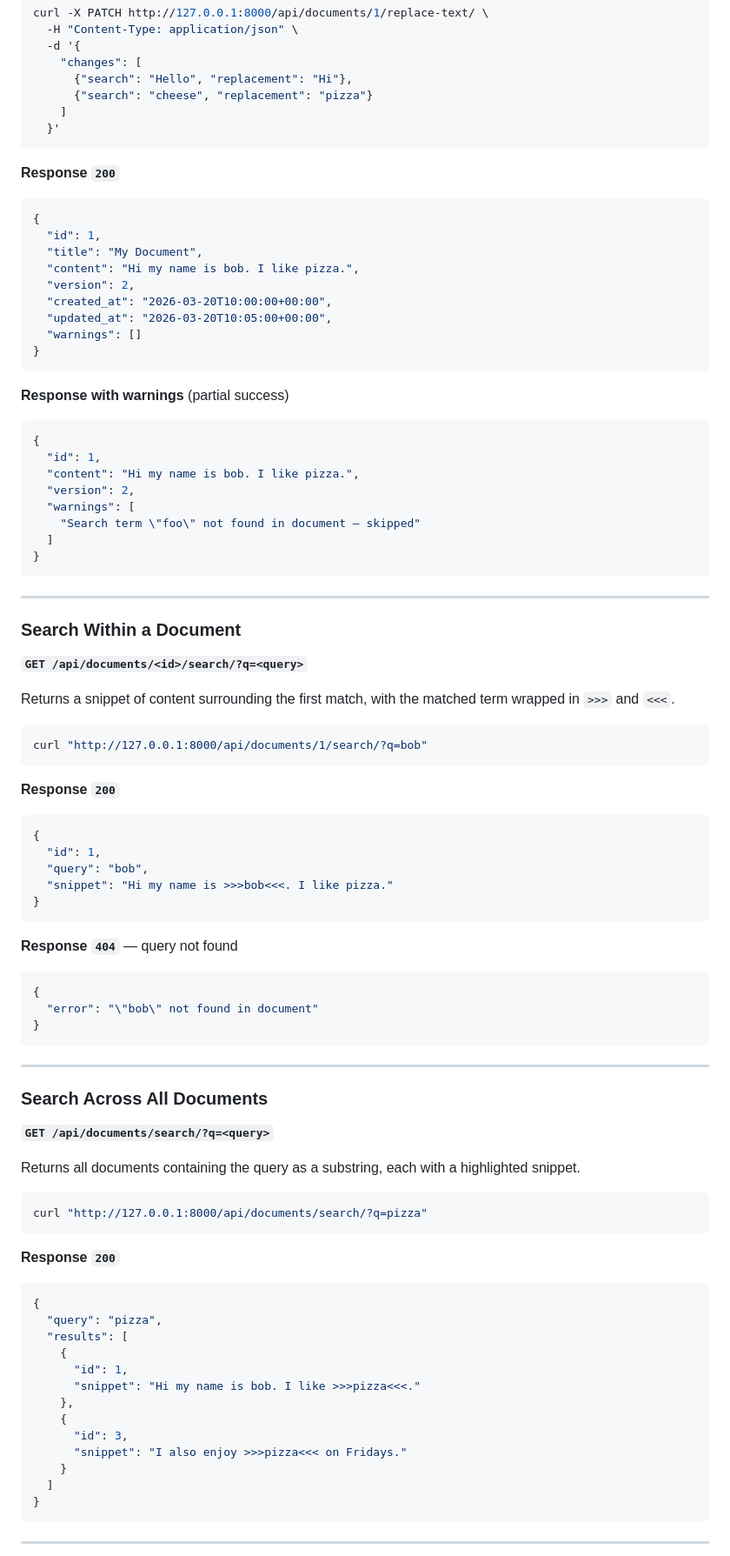
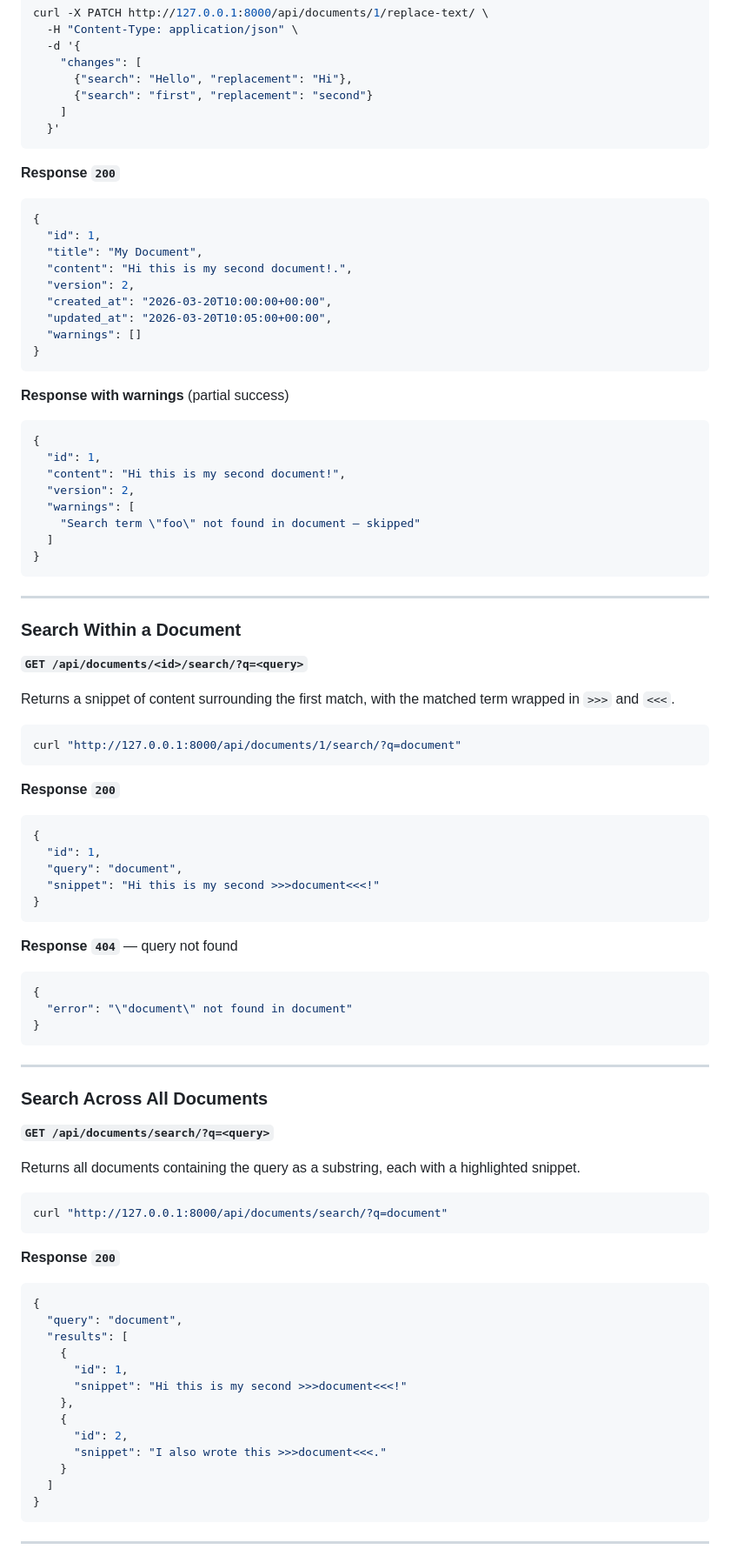
Before and after one commit to anjanaraman04/document-management-service, a Markdown page: README.md, the part around one of its changes. Shown at 87% size. Drawn GitHub-style.

````diff
--- a/README.md
+++ b/README.md
@@ -151,7 +151,7 @@ curl -X PATCH http://127.0.0.1:8000/api/documents/1/replace-text/ \
   -d '{
     "changes": [
       {"search": "Hello", "replacement": "Hi"},
-      {"search": "cheese", "replacement": "pizza"}
+      {"search": "first", "replacement": "second"}
     ]
   }'
 ```
@@ -161,7 +161,7 @@ curl -X PATCH http://127.0.0.1:8000/api/documents/1/replace-text/ \
 {
   "id": 1,
   "title": "My Document",
-  "content": "Hi my name is bob. I like pizza.",
+  "content": "Hi this is my second document!.",
   "version": 2,
   "created_at": "2026-03-20T10:00:00+00:00",
   "updated_at": "2026-03-20T10:05:00+00:00",
@@ -173,7 +173,7 @@ curl -X PATCH http://127.0.0.1:8000/api/documents/1/replace-text/ \
 ```json
 {
   "id": 1,
-  "content": "Hi my name is bob. I like pizza.",
+  "content": "Hi this is my second document!",
   "version": 2,
   "warnings": [
     "Search term \"foo\" not found in document — skipped"
@@ -190,22 +190,22 @@ curl -X PATCH http://127.0.0.1:8000/api/documents/1/replace-text/ \
 Returns a snippet of content surrounding the first match, with the matched term wrapped in `>>>` and `<<<`.
 
 ```bash
-curl "http://127.0.0.1:8000/api/documents/1/search/?q=bob"
+curl "http://127.0.0.1:8000/api/documents/1/search/?q=document"
 ```
 
 **Response `200`**
 ```json
 {
   "id": 1,
-  "query": "bob",
-  "snippet": "Hi my name is >>>bob<<<. I like pizza."
+  "query": "document",
+  "snippet": "Hi this is my second >>>document<<<!"
 }
 ```
 
 **Response `404`** — query not found
 ```json
 {
-  "error": "\"bob\" not found in document"
+  "error": "\"document\" not found in document"
 }
 ```
 
@@ -218,21 +218,21 @@ curl "http://127.0.0.1:8000/api/documents/1/search/?q=bob"
 Returns all documents containing the query as a substring, each with a highlighted snippet.
 
 ```bash
-curl "http://127.0.0.1:8000/api/documents/search/?q=pizza"
+curl "http://127.0.0.1:8000/api/documents/search/?q=document"
 ```
 
 **Response `200`**
 ```json
 {
-  "query": "pizza",
+  "query": "document",
   "results": [
     {
       "id": 1,
-      "snippet": "Hi my name is bob. I like >>>pizza<<<."
+      "snippet": "Hi this is my second >>>document<<<!"
     },
     {
-      "id": 3,
-      "snippet": "I also enjoy >>>pizza<<< on Fridays."
+      "id": 2,
+      "snippet": "I also wrote this >>>document<<<."
     }
   ]
 }
````
Also changed, not shown: other parts of README.md (+3 -3 lines).
